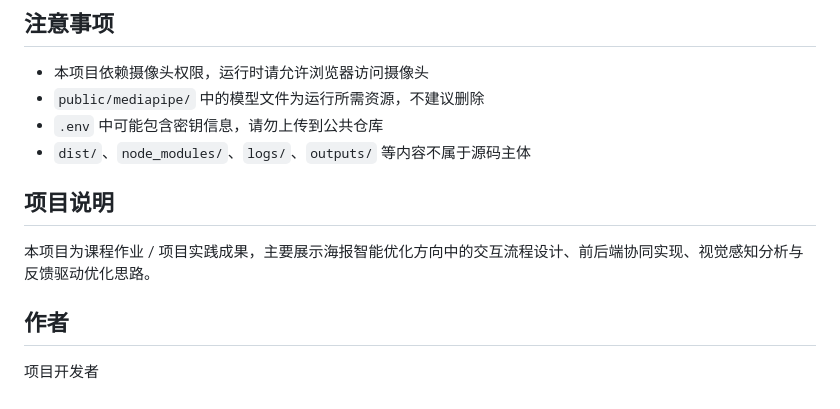
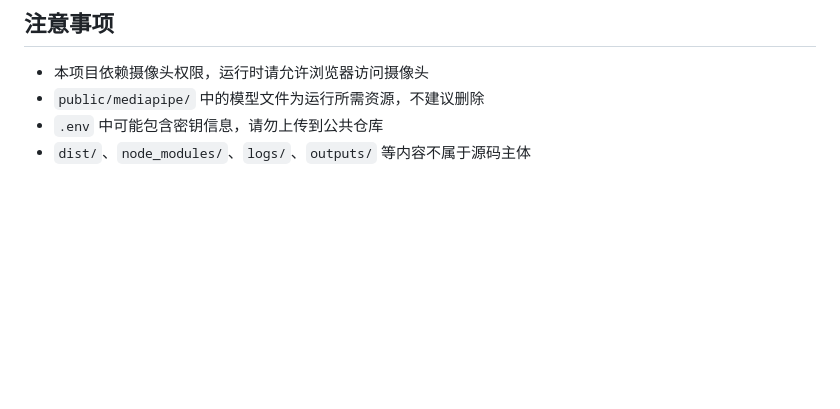
Before and after one commit to 969385278/poster-optimization-system, a Markdown page: README.md, the part around the change. Rendered like a GitHub page; blank space fills up the shorter version.

```diff
--- a/README.md
+++ b/README.md
@@ -122,11 +122,3 @@ npm run dev
 - `public/mediapipe/` 中的模型文件为运行所需资源，不建议删除
 - `.env` 中可能包含密钥信息，请勿上传到公共仓库
 - `dist/`、`node_modules/`、`logs/`、`outputs/` 等内容不属于源码主体
-
-## 项目说明
-
-本项目为课程作业 / 项目实践成果，主要展示海报智能优化方向中的交互流程设计、前后端协同实现、视觉感知分析与反馈驱动优化思路。
-
-## 作者
-
-项目开发者
```
